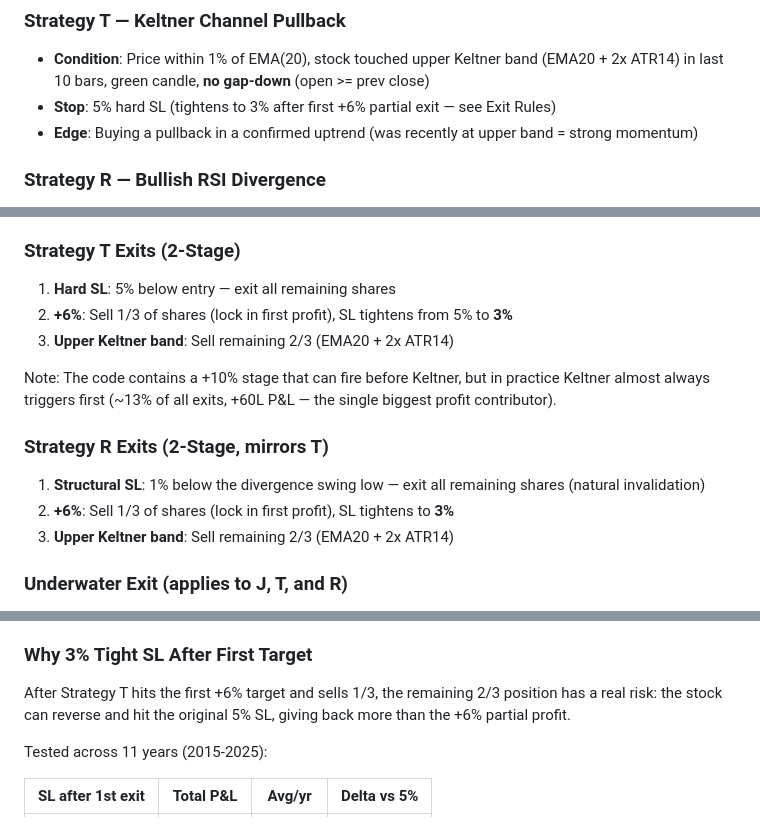
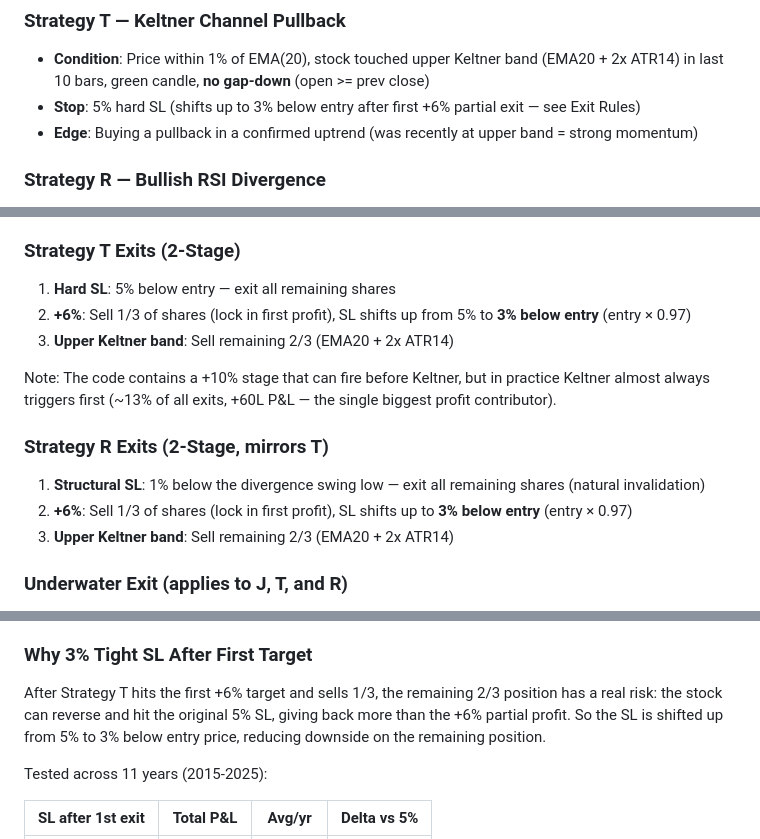
Before and after one commit to IndujaCons/nse_swing_trading, a Markdown page: JT_3STAGE_STRATEGY.md, 3 parts joined by grey strips. Rendered like a GitHub page.

```diff
--- a/JT_3STAGE_STRATEGY.md
+++ b/JT_3STAGE_STRATEGY.md
@@ -16,7 +16,7 @@ Momentum dip-buying strategy on Nifty 100 stocks combining three signal types (J
 
 ### Strategy T — Keltner Channel Pullback
 - **Condition**: Price within 1% of EMA(20), stock touched upper Keltner band (EMA20 + 2x ATR14) in last 10 bars, green candle, **no gap-down** (open >= prev close)
-- **Stop**: 5% hard SL (tightens to 3% after first +6% partial exit — see Exit Rules)
+- **Stop**: 5% hard SL (shifts up to 3% below entry after first +6% partial exit — see Exit Rules)
 - **Edge**: Buying a pullback in a confirmed uptrend (was recently at upper band = strong momentum)
 
 ### Strategy R — Bullish RSI Divergence
@@ -43,14 +43,14 @@ J uses its own exit logic (2-stage):
 
 ### Strategy T Exits (2-Stage)
 1. **Hard SL**: 5% below entry — exit all remaining shares
-2. **+6%**: Sell 1/3 of shares (lock in first profit), SL tightens from 5% to **3%**
+2. **+6%**: Sell 1/3 of shares (lock in first profit), SL shifts up from 5% to **3% below entry** (entry × 0.97)
 3. **Upper Keltner band**: Sell remaining 2/3 (EMA20 + 2x ATR14)
 
 Note: The code contains a +10% stage that can fire before Keltner, but in practice Keltner almost always triggers first (~13% of all exits, +60L P&L — the single biggest profit contributor).
 
 ### Strategy R Exits (2-Stage, mirrors T)
 1. **Structural SL**: 1% below the divergence swing low — exit all remaining shares (natural invalidation)
-2. **+6%**: Sell 1/3 of shares (lock in first profit), SL tightens to **3%**
+2. **+6%**: Sell 1/3 of shares (lock in first profit), SL shifts up to **3% below entry** (entry × 0.97)
 3. **Upper Keltner band**: Sell remaining 2/3 (EMA20 + 2x ATR14)
 
 ### Underwater Exit (applies to J, T, and R)
@@ -60,7 +60,7 @@ Note: The code contains a +10% stage that can fire before Keltner, but in practi
 - **Nifty shield NOT used**: Tested shielding underwater exit when Nifty itself was underwater — it neutralized the benefit entirely (-865 vs baseline). Pure discipline of cutting losers works better.
 
 ### Why 3% Tight SL After First Target
-After Strategy T hits the first +6% target and sells 1/3, the remaining 2/3 position has a real risk: the stock can reverse and hit the original 5% SL, giving back more than the +6% partial profit.
+After Strategy T hits the first +6% target and sells 1/3, the remaining 2/3 position has a real risk: the stock can reverse and hit the original 5% SL, giving back more than the +6% partial profit. So the SL is shifted up from 5% to 3% below entry price, reducing downside on the remaining position.
 
 Tested across 11 years (2015-2025):
 
```
Also changed, not shown: TRADING_GUIDE.md (+8 -8 lines).
